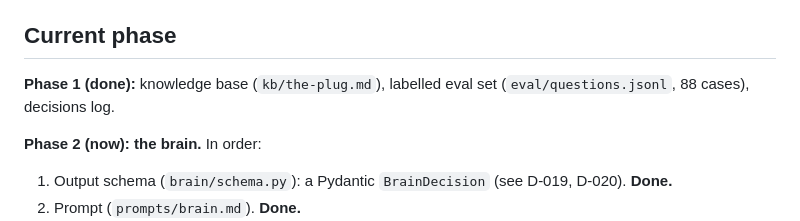
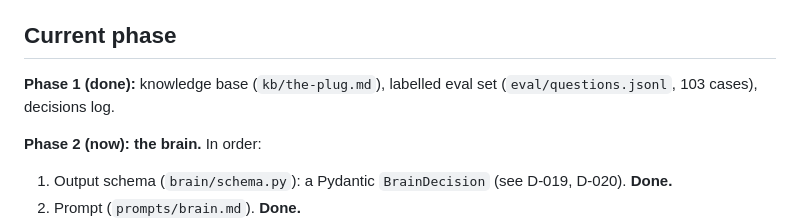
Before and after one commit to zeinsaid/Shop-Assistant, a Markdown page: CLAUDE.md, the part around the change. Rendered like a GitHub page.

Commit message:
Fix eval case count in CLAUDE.md
Co-Authored-By: Claude Opus 5.5 <noreply@anthropic.com>

```diff
--- a/CLAUDE.md
+++ b/CLAUDE.md
@@ -11,7 +11,7 @@ An AI receptionist for small businesses. It answers customer questions from an o
 
 ## Current phase
 
-**Phase 1 (done):** knowledge base (`kb/the-plug.md`), labelled eval set (`eval/questions.jsonl`, 88 cases), decisions log.
+**Phase 1 (done):** knowledge base (`kb/the-plug.md`), labelled eval set (`eval/questions.jsonl`, 103 cases), decisions log.
 
 **Phase 2 (now): the brain.** In order:
 1. Output schema (`brain/schema.py`): a Pydantic `BrainDecision` (see D-019, D-020). **Done.**
```
